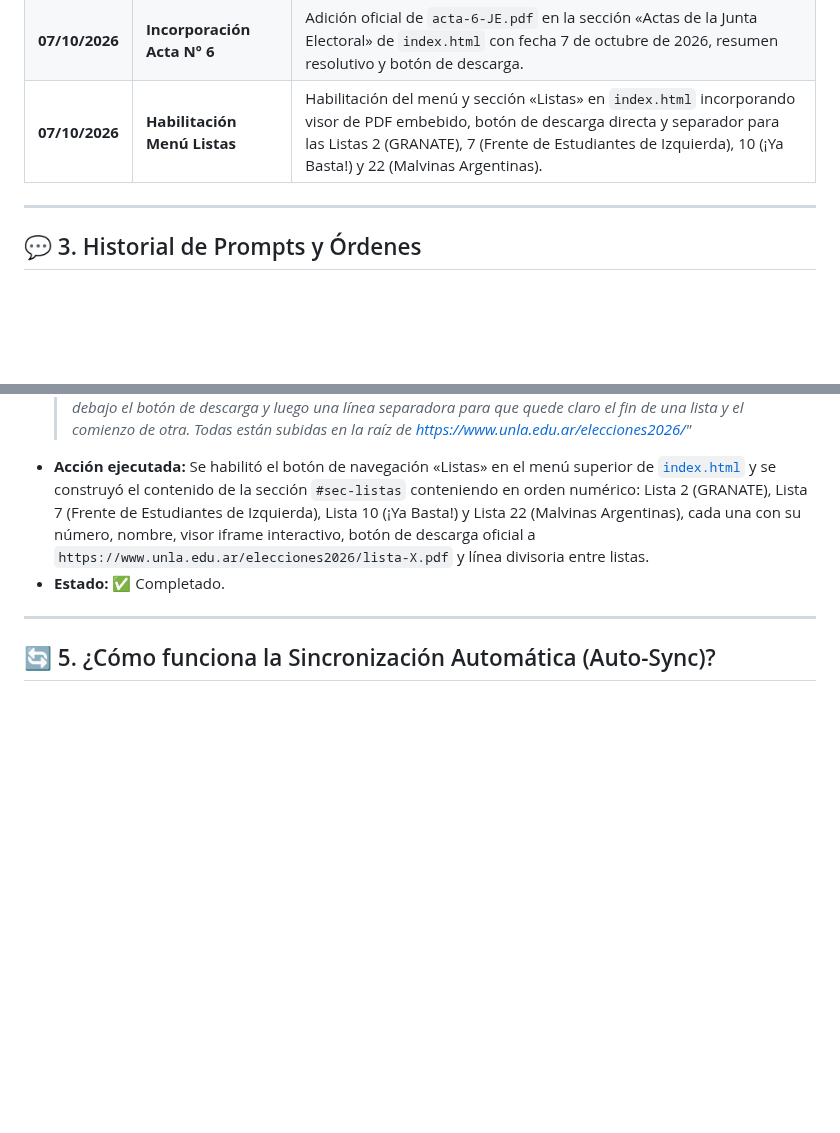
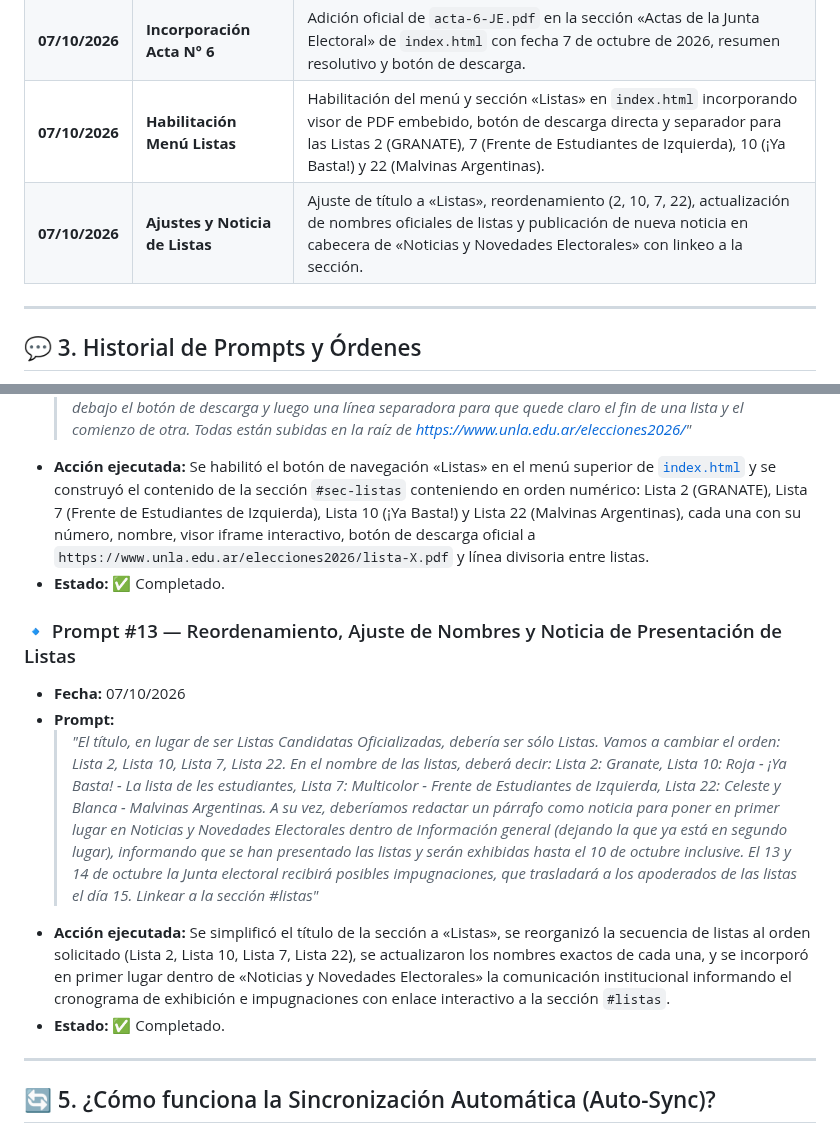
Before and after one commit to dircomunla-dotcom/elecciones2026, a Markdown page: HISTORIAL.md, 2 parts joined by grey strips. Rendered like a GitHub page; blank space fills up the shorter version.

Commit message:
auto-sync: 2026-10-07 20:09:18

```diff
--- a/HISTORIAL.md
+++ b/HISTORIAL.md
@@ -26,6 +26,7 @@ Este documento sirve como bitácora central del proyecto del sitio web de **Elec
 | **07/10/2026** | **Incorporación Acta N° 5** | Adición oficial de `acta-5-JE.pdf` en la sección «Actas de la Junta Electoral» de `index.html` con fecha 7 de octubre de 2026, resumen resolutivo y botón de descarga. |
 | **07/10/2026** | **Incorporación Acta N° 6** | Adición oficial de `acta-6-JE.pdf` en la sección «Actas de la Junta Electoral» de `index.html` con fecha 7 de octubre de 2026, resumen resolutivo y botón de descarga. |
 | **07/10/2026** | **Habilitación Menú Listas** | Habilitación del menú y sección «Listas» en `index.html` incorporando visor de PDF embebido, botón de descarga directa y separador para las Listas 2 (GRANATE), 7 (Frente de Estudiantes de Izquierda), 10 (¡Ya Basta!) y 22 (Malvinas Argentinas). |
+| **07/10/2026** | **Ajustes y Noticia de Listas** | Ajuste de título a «Listas», reordenamiento (2, 10, 7, 22), actualización de nombres oficiales de listas y publicación de nueva noticia en cabecera de «Noticias y Novedades Electorales» con linkeo a la sección. |
 
 ---
 
@@ -117,6 +118,13 @@ A continuación se documentan las instrucciones y prompts enviados a la IA, junt
 - **Prompt:**
   > *"Tenemos que habilitar un menú Listas. En él hay que poner visor y botón de descarga de los pdfs de las listas que están en la carpeta, en el siguiente orden. Coloca número de lista, debajo nombre, debajo el visor de pdf, debajo el botón de descarga y luego una línea separadora para que quede claro el fin de una lista y el comienzo de otra. Todas están subidas en la raíz de https://www.unla.edu.ar/elecciones2026/"*
 - **Acción ejecutada:** Se habilitó el botón de navegación «Listas» en el menú superior de [`index.html`](file:///c:/Users/unla/Desktop/Antigravity/elecciones2026/index.html) y se construyó el contenido de la sección `#sec-listas` conteniendo en orden numérico: Lista 2 (GRANATE), Lista 7 (Frente de Estudiantes de Izquierda), Lista 10 (¡Ya Basta!) y Lista 22 (Malvinas Argentinas), cada una con su número, nombre, visor iframe interactivo, botón de descarga oficial a `https://www.unla.edu.ar/elecciones2026/lista-X.pdf` y línea divisoria entre listas.
+- **Estado:** ✅ Completado.
+
+### 🔹 Prompt #13 — Reordenamiento, Ajuste de Nombres y Noticia de Presentación de Listas
+- **Fecha:** 07/10/2026
+- **Prompt:**
+  > *"El título, en lugar de ser Listas Candidatas Oficializadas, debería ser sólo Listas. Vamos a cambiar el orden: Lista 2, Lista 10, Lista 7, Lista 22. En el nombre de las listas, deberá decir: Lista 2: Granate, Lista 10: Roja - ¡Ya Basta! - La lista de les estudiantes, Lista 7: Multicolor - Frente de Estudiantes de Izquierda, Lista 22: Celeste y Blanca - Malvinas Argentinas. A su vez, deberíamos redactar un párrafo como noticia para poner en primer lugar en Noticias y Novedades Electorales dentro de Información general (dejando la que ya está en segundo lugar), informando que se han presentado las listas y serán exhibidas hasta el 10 de octubre inclusive. El 13 y 14 de octubre la Junta electoral recibirá posibles impugnaciones, que trasladará a los apoderados de las listas el día 15. Linkear a la sección #listas"*
+- **Acción ejecutada:** Se simplificó el título de la sección a «Listas», se reorganizó la secuencia de listas al orden solicitado (Lista 2, Lista 10, Lista 7, Lista 22), se actualizaron los nombres exactos de cada una, y se incorporó en primer lugar dentro de «Noticias y Novedades Electorales» la comunicación institucional informando el cronograma de exhibición e impugnaciones con enlace interactivo a la sección `#listas`.
 - **Estado:** ✅ Completado.
 
 ---
```
